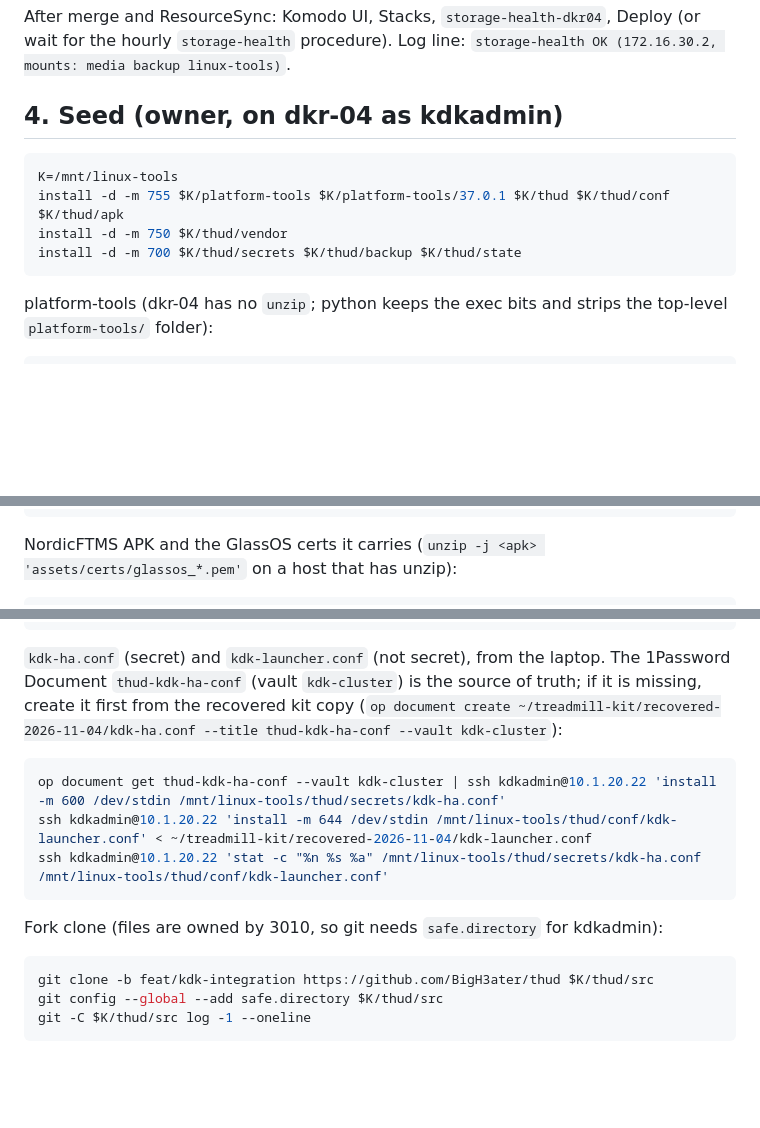
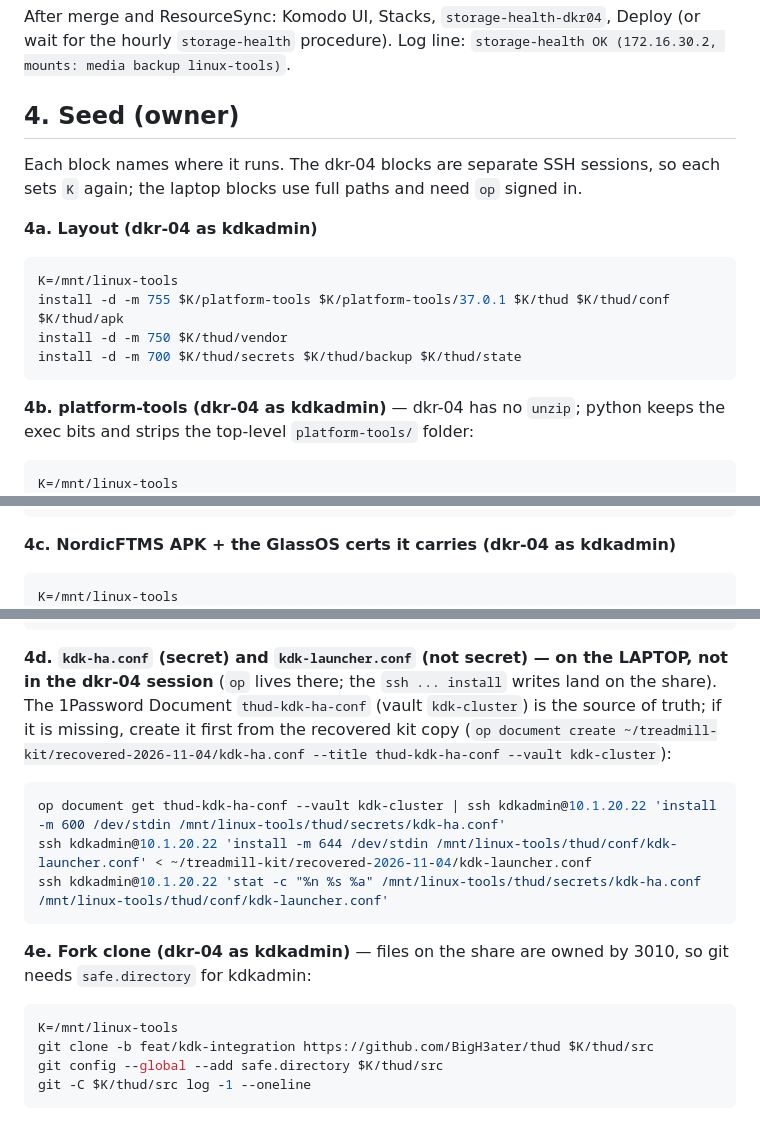
Before and after one commit to BigH3ater/kdk-lab-dkr, a Markdown page: docs/runbooks/linux-tools-share.md, 3 parts joined by grey strips. GitHub-like rendering; blank space fills up the shorter version.

Commit message:
docs(linux-tools-share): seed blocks say where they run and each sets K
Section 4 mixed dkr-04 blocks with two laptop blocks and only the first block set K; a fresh SSH session lost it. Every block now names its host and the dkr-04 ones set K=/mnt/linux-tools themselves.

Co-Authored-By: Claude Fable 5.1 <noreply@anthropic.com>
Claude-Session: https://claude.ai/code/session_01AboMgCQ2GbKNLN6GjaMo57

````diff
--- a/docs/runbooks/linux-tools-share.md
+++ b/docs/runbooks/linux-tools-share.md
@@ -97,7 +97,12 @@ After merge and ResourceSync: Komodo UI, Stacks, `storage-health-dkr04`, Deploy
 wait for the hourly `storage-health` procedure). Log line:
 `storage-health OK (172.16.30.2, mounts: media backup linux-tools)`.
 
-## 4. Seed (owner, on dkr-04 as kdkadmin)
+## 4. Seed (owner)
+
+Each block names where it runs. The dkr-04 blocks are separate SSH sessions, so each
+sets `K` again; the laptop blocks use full paths and need `op` signed in.
+
+**4a. Layout (dkr-04 as kdkadmin)**
 
 ```sh
 K=/mnt/linux-tools
@@ -106,10 +111,11 @@ install -d -m 750 $K/thud/vendor
 install -d -m 700 $K/thud/secrets $K/thud/backup $K/thud/state
 ```
 
-platform-tools (dkr-04 has no `unzip`; python keeps the exec bits and strips the
-top-level `platform-tools/` folder):
+**4b. platform-tools (dkr-04 as kdkadmin)** — dkr-04 has no `unzip`; python keeps the exec
+bits and strips the top-level `platform-tools/` folder:
 
 ```sh
+K=/mnt/linux-tools
 cd /tmp && curl -fLO https://dl.google.com/android/repository/platform-tools_r37.0.1-linux.zip
 echo 'd230f13842f60f782a8645f9c813f8f845bf36089ea7289f28c48f17979313f1  platform-tools_r37.0.1-linux.zip' | sha256sum -c
 python3 -I - platform-tools_r37.0.1-linux.zip $K/platform-tools/37.0.1 <<'PY'
@@ -134,10 +140,10 @@ rm platform-tools_r37.0.1-linux.zip
 $K/platform-tools/37.0.1/adb version     # Version 37.0.1-...
 ```
 
-NordicFTMS APK and the GlassOS certs it carries (`unzip -j <apk> 'assets/certs/glassos_*.pem'`
-on a host that has unzip):
+**4c. NordicFTMS APK + the GlassOS certs it carries (dkr-04 as kdkadmin)**
 
 ```sh
+K=/mnt/linux-tools
 cd $K/thud/vendor
 curl -fL -o NordicFTMS-1.1.3.apk https://github.com/mikepugh/NordicFTMS/releases/download/v1.1.3/NordicFTMS.apk
 echo 'e83853c45b19b2c87dd384dafd6cde251586e2bee79dbfc9f7a28eb55abd9a39  NordicFTMS-1.1.3.apk' | tee NordicFTMS-1.1.3.apk.sha256 | sha256sum -c
@@ -155,7 +161,8 @@ PY
 stat -c '%n %s %a' $K/thud/secrets/glassos_*.pem    # 1265 / 1090 / 1704, all 600
 ```
 
-`kdk-ha.conf` (secret) and `kdk-launcher.conf` (not secret), from the laptop. The
+**4d. `kdk-ha.conf` (secret) and `kdk-launcher.conf` (not secret) — on the LAPTOP, not in
+the dkr-04 session** (`op` lives there; the `ssh ... install` writes land on the share). The
 1Password Document `thud-kdk-ha-conf` (vault `kdk-cluster`) is the source of truth;
 if it is missing, create it first from the recovered kit copy
 (`op document create ~/treadmill-kit/recovered-2026-11-04/kdk-ha.conf --title thud-kdk-ha-conf --vault kdk-cluster`):
@@ -166,9 +173,11 @@ ssh kdkadmin@10.1.20.22 'install -m 644 /dev/stdin /mnt/linux-tools/thud/conf/kd
 ssh kdkadmin@10.1.20.22 'stat -c "%n %s %a" /mnt/linux-tools/thud/secrets/kdk-ha.conf /mnt/linux-tools/thud/conf/kdk-launcher.conf'
 ```
 
-Fork clone (files are owned by 3010, so git needs `safe.directory` for kdkadmin):
+**4e. Fork clone (dkr-04 as kdkadmin)** — files on the share are owned by 3010, so git needs
+`safe.directory` for kdkadmin:
 
 ```sh
+K=/mnt/linux-tools
 git clone -b feat/kdk-integration https://github.com/BigH3ater/thud $K/thud/src
 git config --global --add safe.directory $K/thud/src
 git -C $K/thud/src log -1 --oneline
````
